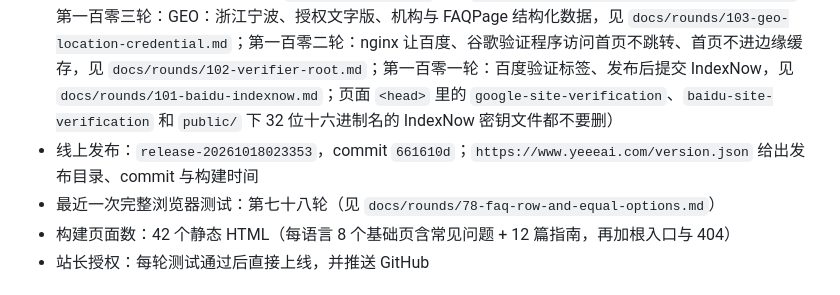
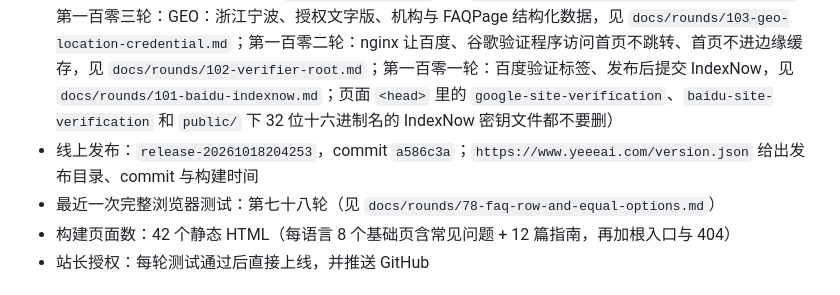
Before and after one commit to dytklmf-sketch/yi-ai-site, a Markdown page: HANDOFF.md, the part around the change. Rendered like a GitHub page.

Commit message:
Record the round 104 release
Co-Authored-By: Claude Opus 5.5 <noreply@anthropic.com>

```diff
--- a/HANDOFF.md
+++ b/HANDOFF.md
@@ -7,7 +7,7 @@
 
 - 品牌：易AI / Easy AI；线上：**https://www.yeeeai.com/**（第八十一轮起，Cloudflare 代理；旧地址 https://ccg-cli.online/yi_ai/ 按原路径 301 到新域名）
 - 当前轮次：第一百零四轮（公开母公司关系与地址：易AI 是大鱼出海旗下子公司，关于页注解、全站页脚地址、证书被授权方、结构化数据 `parentOrganization`，见 `docs/rounds/104-parent-company-address.md`；第一百零三轮：GEO：浙江宁波、授权文字版、机构与 FAQPage 结构化数据，见 `docs/rounds/103-geo-location-credential.md`；第一百零二轮：nginx 让百度、谷歌验证程序访问首页不跳转、首页不进边缘缓存，见 `docs/rounds/102-verifier-root.md`；第一百零一轮：百度验证标签、发布后提交 IndexNow，见 `docs/rounds/101-baidu-indexnow.md`；页面 `<head>` 里的 `google-site-verification`、`baidu-site-verification` 和 `public/` 下 32 位十六进制名的 IndexNow 密钥文件都不要删）
-- 线上发布：`release-20261018023353`，commit `661610d`；`https://www.yeeeai.com/version.json` 给出发布目录、commit 与构建时间
+- 线上发布：`release-20261018204253`，commit `a586c3a`；`https://www.yeeeai.com/version.json` 给出发布目录、commit 与构建时间
 - 最近一次完整浏览器测试：第七十八轮（见 `docs/rounds/78-faq-row-and-equal-options.md`）
 - 构建页面数：42 个静态 HTML（每语言 8 个基础页含常见问题 + 12 篇指南，再加根入口与 404）
 - 站长授权：每轮测试通过后直接上线，并推送 GitHub
```
